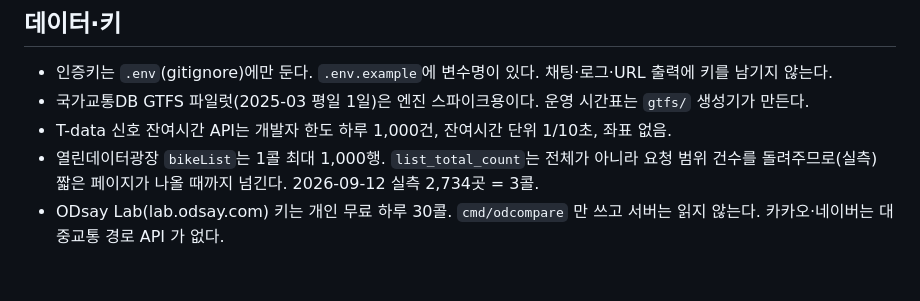
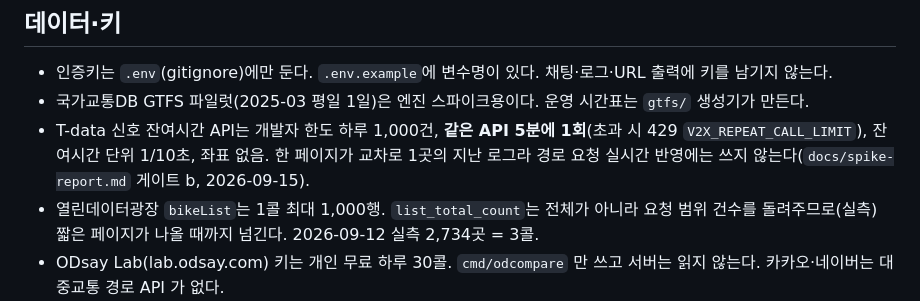
Before and after one commit to SIDED00R/seoul-route, a Markdown page: AGENTS.md, the part around the change. Rendered like a GitHub page; blank space fills up the shorter version.

Commit message:
docs: T-data 신호 잔여시간 API 재실측과 게이트 b 판정 기록 (#48)

```diff
--- a/AGENTS.md
+++ b/AGENTS.md
@@ -49,7 +49,7 @@ docs/      스파이크 보고서·설계 문서
 
 - 인증키는 `.env`(gitignore)에만 둔다. `.env.example`에 변수명이 있다. 채팅·로그·URL 출력에 키를 남기지 않는다.
 - 국가교통DB GTFS 파일럿(2025-03 평일 1일)은 엔진 스파이크용이다. 운영 시간표는 `gtfs/` 생성기가 만든다.
-- T-data 신호 잔여시간 API는 개발자 한도 하루 1,000건, 잔여시간 단위 1/10초, 좌표 없음.
+- T-data 신호 잔여시간 API는 개발자 한도 하루 1,000건, **같은 API 5분에 1회**(초과 시 429 `V2X_REPEAT_CALL_LIMIT`), 잔여시간 단위 1/10초, 좌표 없음. 한 페이지가 교차로 1곳의 지난 로그라 경로 요청 실시간 반영에는 쓰지 않는다(`docs/spike-report.md` 게이트 b, 2026-09-15).
 - 열린데이터광장 `bikeList`는 1콜 최대 1,000행. `list_total_count`는 전체가 아니라 요청 범위 건수를 돌려주므로(실측) 짧은 페이지가 나올 때까지 넘긴다. 2026-09-12 실측 2,734곳 = 3콜.
 - ODsay Lab(lab.odsay.com) 키는 개인 무료 하루 30콜. `cmd/odcompare` 만 쓰고 서버는 읽지 않는다. 카카오·네이버는 대중교통 경로 API 가 없다.
 - 공공데이터포털 키는 계정당 1개이며 API마다 활용신청이 필요하다. 서울 버스 = `ws.bus.go.kr/api/rest/busRouteInfo/*`(노선별 정류장에 좌표·구간거리·정류장별 첫막차 포함). TAGO 지하철 = `apis.data.go.kr/1613000/SubwayInfo/Get*`(2022-09 개편, 구 `SubwayInfoService/get*` 경로는 오류). 역 검색 응답에 좌표가 없다.
```
Also changed, not shown: docs/spike-report.md (+2 -2 lines).
